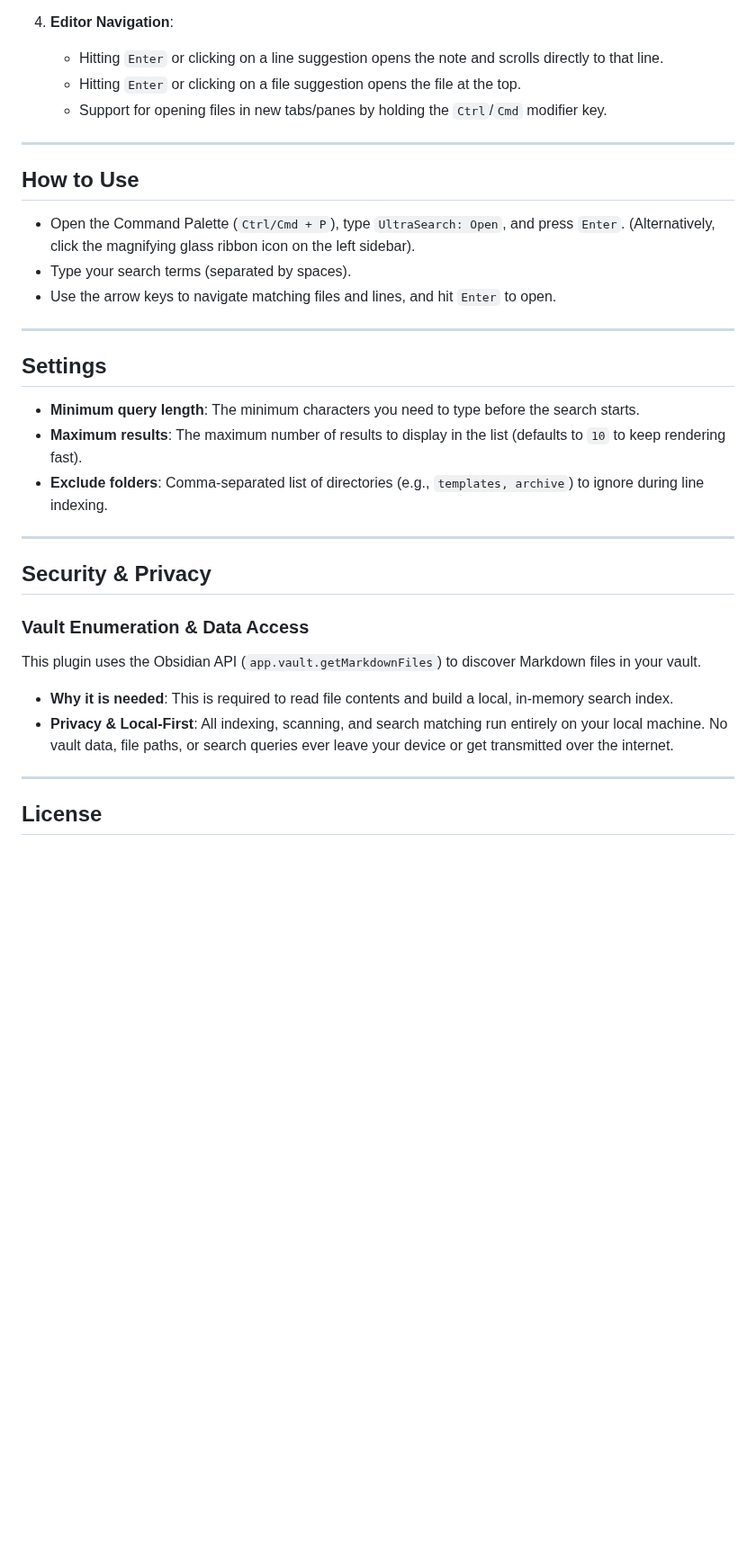
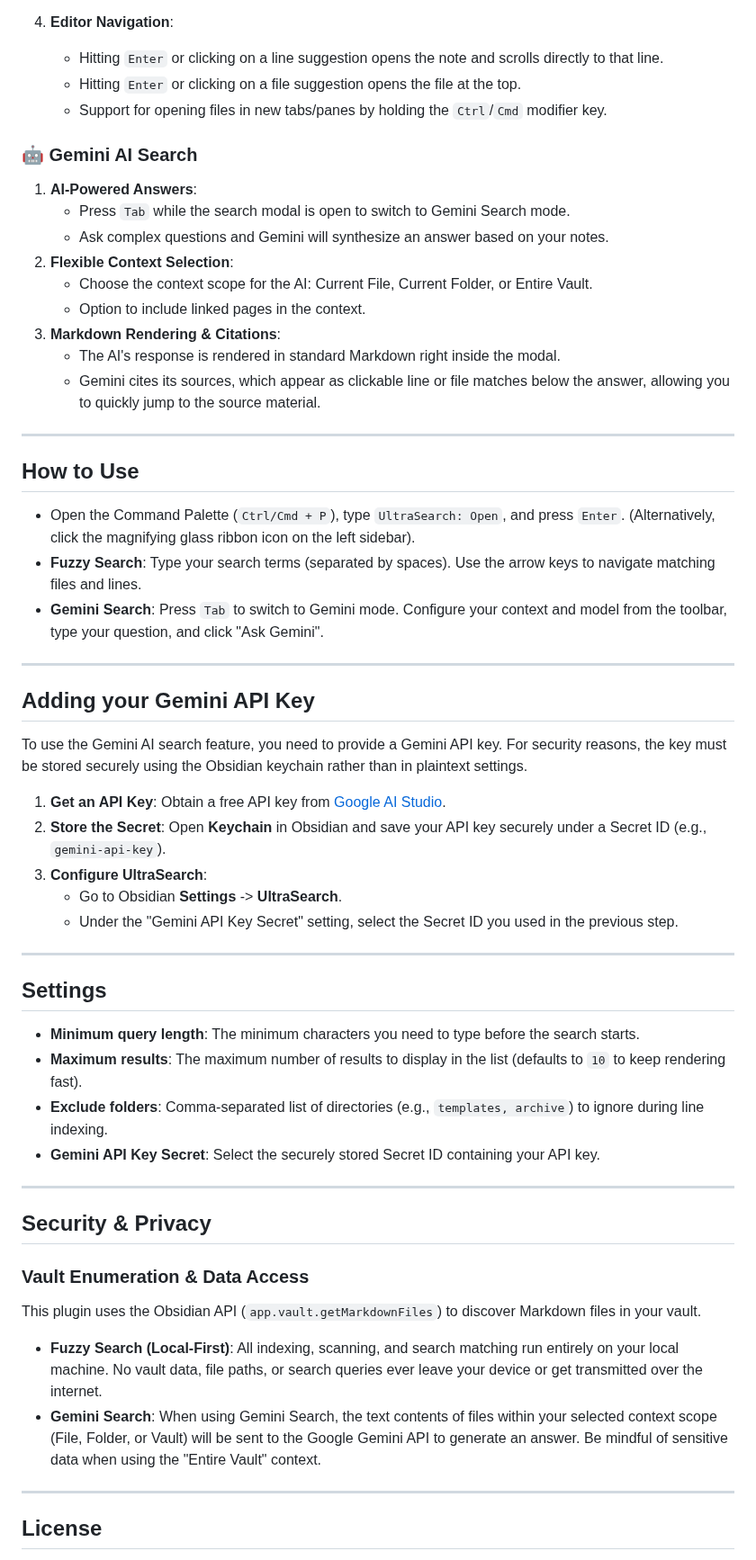
Before and after one commit to sinaaxe/ultra-search-plugin, a Markdown page: README.md, the part around one of its changes. Shown at 90% size. Drawn GitHub-style; blank space fills up the shorter version.

```diff
--- a/README.md
+++ b/README.md
@@ -40,13 +41,36 @@ If you rely on daily notes to capture thoughts, tasks, or lists without adding t
    - Hitting `Enter` or clicking on a file suggestion opens the file at the top.
    - Support for opening files in new tabs/panes by holding the `Ctrl`/`Cmd` modifier key.
 
+### 🤖 Gemini AI Search
+1. **AI-Powered Answers**:
+   - Press `Tab` while the search modal is open to switch to Gemini Search mode.
+   - Ask complex questions and Gemini will synthesize an answer based on your notes.
+2. **Flexible Context Selection**:
+   - Choose the context scope for the AI: Current File, Current Folder, or Entire Vault.
+   - Option to include linked pages in the context.
+3. **Markdown Rendering & Citations**:
+   - The AI's response is rendered in standard Markdown right inside the modal.
+   - Gemini cites its sources, which appear as clickable line or file matches below the answer, allowing you to quickly jump to the source material.
+
 ---
 
 ## How to Use
 
 - Open the Command Palette (`Ctrl/Cmd + P`), type `UltraSearch: Open`, and press `Enter`. (Alternatively, click the magnifying glass ribbon icon on the left sidebar).
-- Type your search terms (separated by spaces).
-- Use the arrow keys to navigate matching files and lines, and hit `Enter` to open.
+- **Fuzzy Search**: Type your search terms (separated by spaces). Use the arrow keys to navigate matching files and lines.
+- **Gemini Search**: Press `Tab` to switch to Gemini mode. Configure your context and model from the toolbar, type your question, and click "Ask Gemini".
+
+---
+
+## Adding your Gemini API Key
+
+To use the Gemini AI search feature, you need to provide a Gemini API key. For security reasons, the key must be stored securely using the Obsidian keychain rather than in plaintext settings.
+
+1. **Get an API Key**: Obtain a free API key from [Google AI Studio](https://aistudio.google.com/).
+2. **Store the Secret**: Open **Keychain** in Obsidian and save your API key securely under a Secret ID (e.g., `gemini-api-key`).
+3. **Configure UltraSearch**:
+   - Go to Obsidian **Settings** -> **UltraSearch**.
+   - Under the "Gemini API Key Secret" setting, select the Secret ID you used in the previous step.
 
 ---
 
@@ -55,6 +79,7 @@ If you rely on daily notes to capture thoughts, tasks, or lists without adding t
 * **Minimum query length**: The minimum characters you need to type before the search starts.
 * **Maximum results**: The maximum number of results to display in the list (defaults to `10` to keep rendering fast).
 * **Exclude folders**: Comma-separated list of directories (e.g., `templates, archive`) to ignore during line indexing.
+* **Gemini API Key Secret**: Select the securely stored Secret ID containing your API key.
 
 ---
 
@@ -62,8 +87,8 @@ If you rely on daily notes to capture thoughts, tasks, or lists without adding t
 
 ### Vault Enumeration & Data Access
 This plugin uses the Obsidian API (`app.vault.getMarkdownFiles`) to discover Markdown files in your vault.
-* **Why it is needed**: This is required to read file contents and build a local, in-memory search index.
-* **Privacy & Local-First**: All indexing, scanning, and search matching run entirely on your local machine. No vault data, file paths, or search queries ever leave your device or get transmitted over the internet.
+* **Fuzzy Search (Local-First)**: All indexing, scanning, and search matching run entirely on your local machine. No vault data, file paths, or search queries ever leave your device or get transmitted over the internet.
+* **Gemini Search**: When using Gemini Search, the text contents of files within your selected context scope (File, Folder, or Vault) will be sent to the Google Gemini API to generate an answer. Be mindful of sensitive data when using the "Entire Vault" context.
 
 ---
 
```
Also changed, not shown: other parts of README.md (+6 -5 lines), media/fuzzy.png (renamed from media/image.png), media/gemini.png (added), 7 other files.
